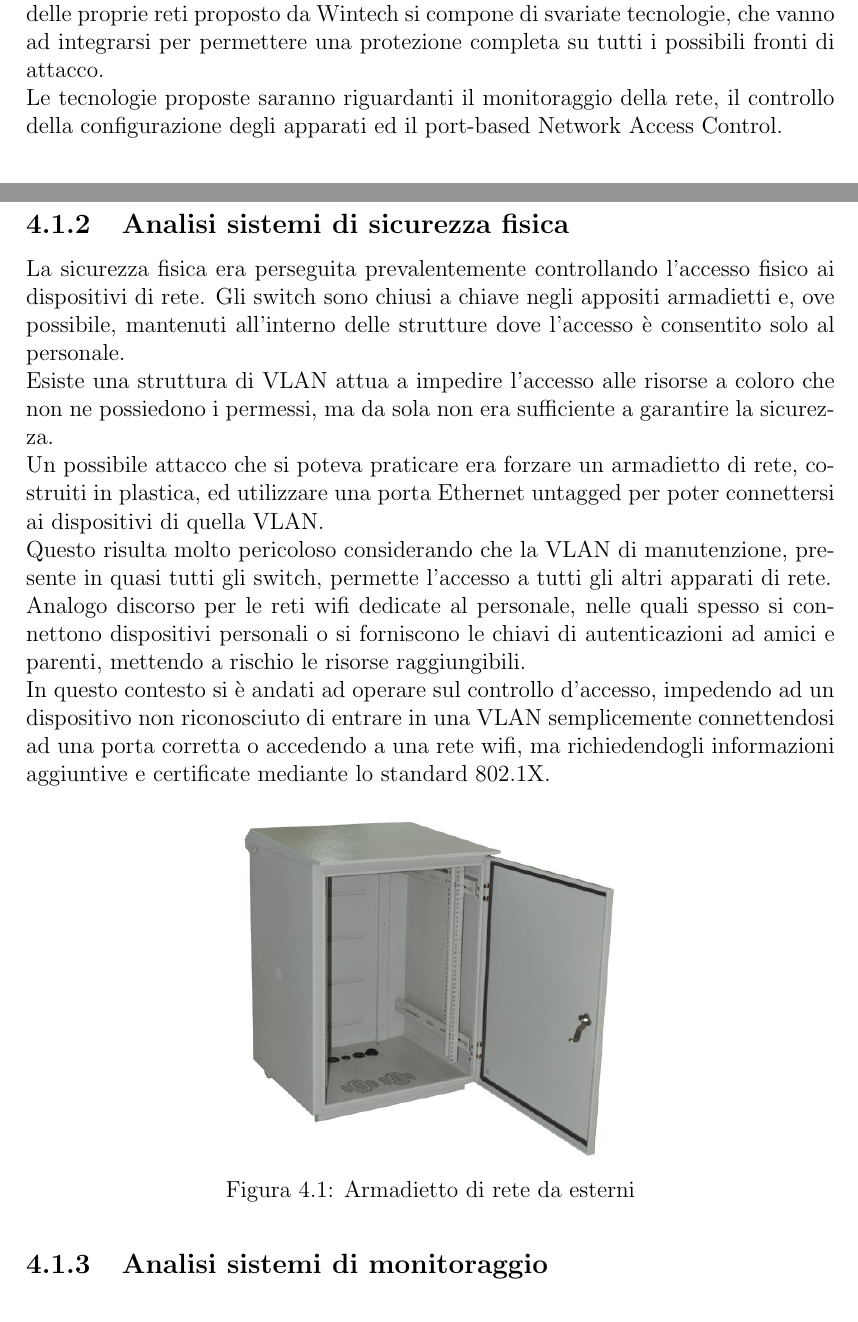
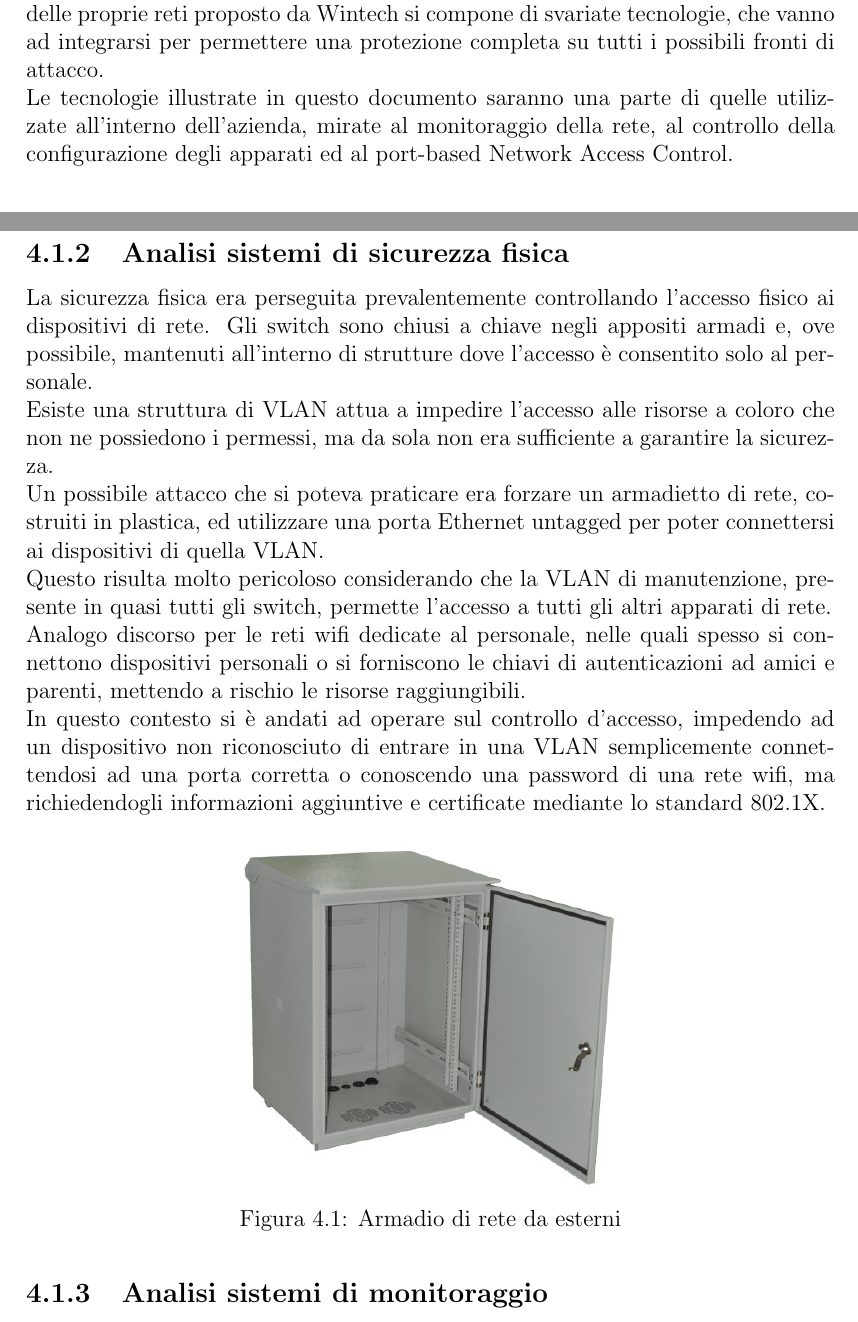
Before and after one commit to M9k/Tesi, a LaTeX document (Tesi.tex, which reads Introduzione.tex, RealizzazioneAnalisi.tex): two parts of pages 14 and 25 of 50, joined at a grey line, cut so that both start at the same text. Compiled offline with pdfLaTeX.

Commit message:
fix a frasi varie

```diff
--- a/Introduzione.tex
+++ b/Introduzione.tex
@@ -22,7 +22,7 @@ Bisogna sfatare l'immaginario collettivo in cui siano solo le grandi società am
 
 \subsection{La proposta di Wintech}
 La proposta per consentire di mantenere un elevato livello di sicurezza all'interno delle proprie reti proposto da Wintech si compone di svariate tecnologie, che vanno ad integrarsi per permettere una protezione completa su tutti i possibili fronti di attacco. \\
-Le tecnologie proposte saranno riguardanti il monitoraggio della rete, il controllo della configurazione degli apparati ed il port-based Network Access Control.
+Le tecnologie illustrate in questo documento saranno una parte di quelle utilizzate all'interno dell'azienda, mirate al monitoraggio della rete, al controllo della configurazione degli apparati ed al port-based Network Access Control.
 
 \section{Tipologia di clientela aziendale}
 %TODO mettere o no?
--- a/RealizzazioneAnalisi.tex
+++ b/RealizzazioneAnalisi.tex
@@ -20,18 +20,18 @@ Successivamente si è andato ad aggiungere la posizione GPS di ogni dispositivo,
 I dispositivi possedevano già dei nominativi che ne indicavano la locazione all'interno del contesto, che sono stati mantenuti. \\
 
 \subsection{Analisi sistemi di sicurezza fisica}
-La sicurezza fisica era perseguita prevalentemente controllando l'accesso fisico ai dispositivi di rete. Gli switch sono chiusi a chiave negli appositi armadietti e, ove possibile, mantenuti all'interno delle strutture dove l'accesso è consentito solo al personale. \\
+La sicurezza fisica era perseguita prevalentemente controllando l'accesso fisico ai dispositivi di rete. Gli switch sono chiusi a chiave negli appositi armadi e, ove possibile, mantenuti all'interno di strutture dove l'accesso è consentito solo al personale. \\
 Esiste una struttura di VLAN attua a impedire l'accesso alle risorse a coloro che non ne possiedono i permessi, ma da sola non era sufficiente a garantire la sicurezza. \\
 Un possibile attacco che si poteva praticare era forzare un armadietto di rete, costruiti in plastica, ed utilizzare una porta Ethernet untagged per poter connettersi ai dispositivi di quella VLAN. \\
 Questo risulta molto pericoloso considerando che la VLAN di manutenzione, presente in quasi tutti gli switch, permette l'accesso a tutti gli altri apparati di rete. \\
 Analogo discorso per le reti wifi dedicate al personale, nelle quali spesso si connettono dispositivi personali o si forniscono le chiavi di autenticazioni ad amici e parenti, mettendo a rischio le risorse raggiungibili. \\
-In questo contesto si è andati ad operare sul controllo d'accesso, impedendo ad un dispositivo non riconosciuto di entrare in una VLAN semplicemente connettendosi ad una porta corretta o accedendo a una rete wifi, ma richiedendogli informazioni aggiuntive e certificate mediante lo standard 802.1X.
+In questo contesto si è andati ad operare sul controllo d'accesso, impedendo ad un dispositivo non riconosciuto di entrare in una VLAN semplicemente connettendosi ad una porta corretta o conoscendo una password di una rete wifi, ma richiedendogli informazioni aggiuntive e certificate mediante lo standard 802.1X.
 
 \begin{figure}[H]
 	\centering
 	\includegraphics[width=0.5\linewidth]{"images/Outdoor rack"}
-	\caption{Armadietto di rete da esterni}
-	\label{fig:Armadietto di rete da esterni}
+	\caption{Armadio di rete da esterni}
+	\label{fig:Armadio di rete da esterni}
 \end{figure}
 
 \subsection{Analisi sistemi di monitoraggio}
```
Also changed, not shown: RealizzazioneProgettazione.tex (+2 -1 lines), Tecnologie.tex (+2 -2 lines), RealizzazioneAnalisi.tex (2 more changed lines).
